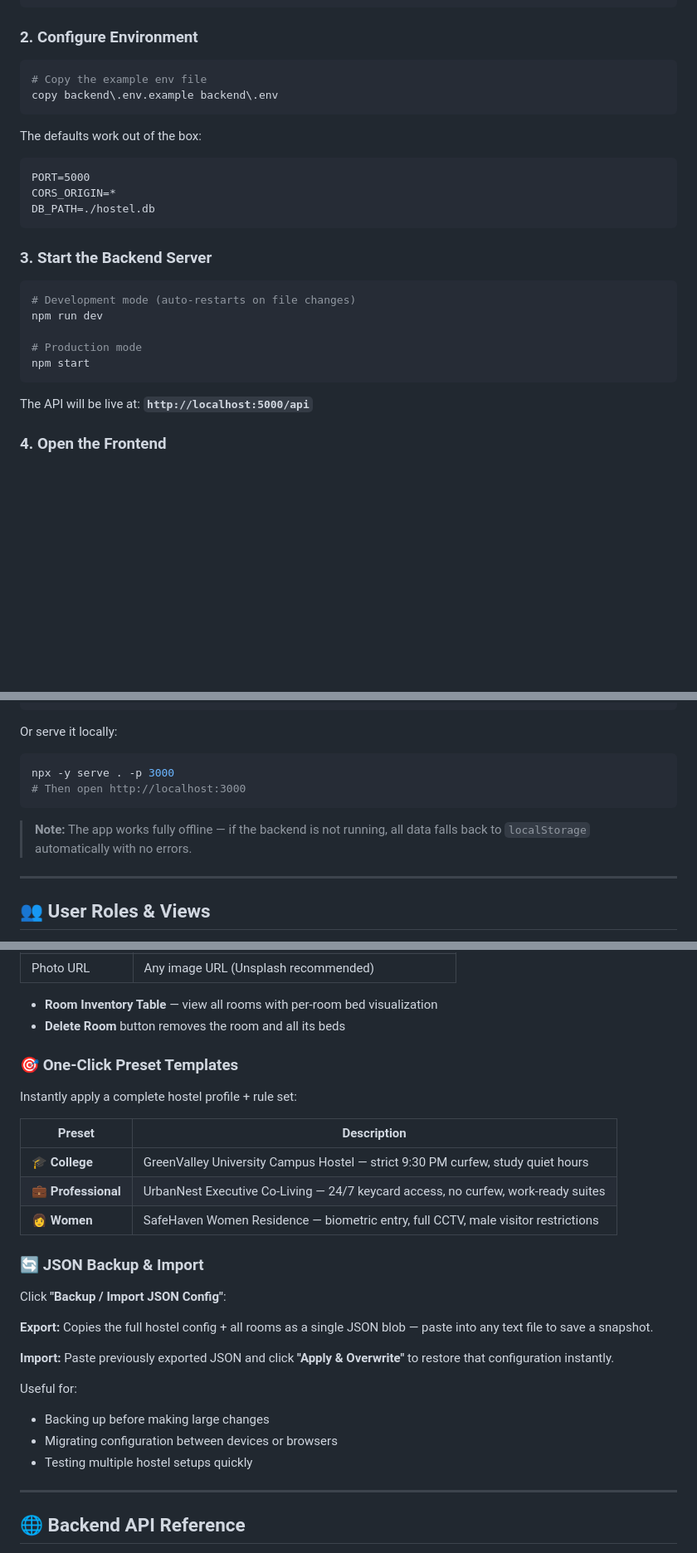
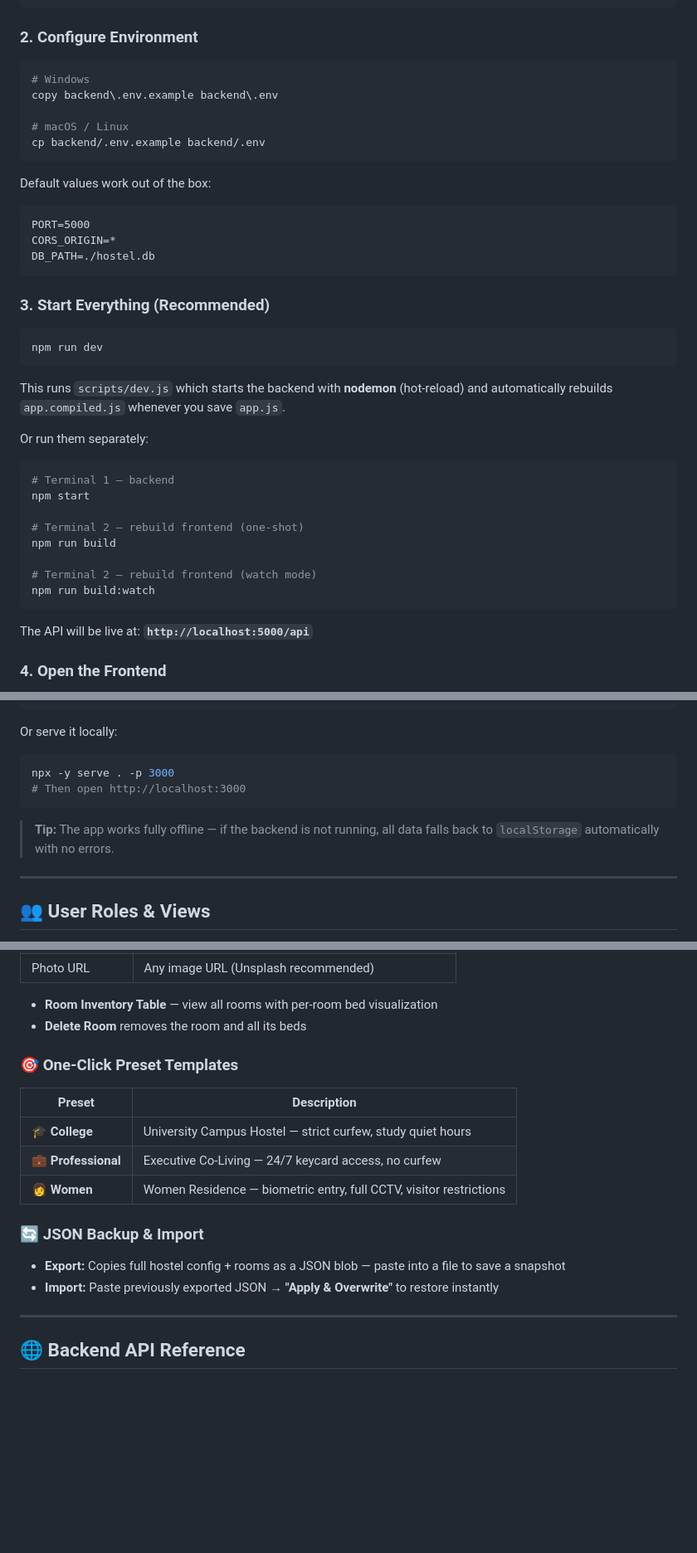
Before and after one commit to vasist05/hostel-app, a Markdown page: README.md, 3 parts joined by grey strips. Shown at 83% size. GitHub-like rendering; blank space fills up the shorter version.

````diff
--- a/README.md
+++ b/README.md
@@ -105,25 +108,38 @@ npm install --prefix backend
 ### 2. Configure Environment
 
 ```bash
-# Copy the example env file
+# Windows
 copy backend\.env.example backend\.env
+
+# macOS / Linux
+cp backend/.env.example backend/.env
 ```
 
-The defaults work out of the box:
+Default values work out of the box:
 ```
 PORT=5000
 CORS_ORIGIN=*
 DB_PATH=./hostel.db
 ```
 
-### 3. Start the Backend Server
+### 3. Start Everything (Recommended)
 
 ```bash
-# Development mode (auto-restarts on file changes)
 npm run dev
+```
 
-# Production mode
+This runs `scripts/dev.js` which starts the backend with **nodemon** (hot-reload) and automatically rebuilds `app.compiled.js` whenever you save `app.js`.
+
+Or run them separately:
+```bash
+# Terminal 1 — backend
 npm start
+
+# Terminal 2 — rebuild frontend (one-shot)
+npm run build
+
+# Terminal 2 — rebuild frontend (watch mode)
+npm run build:watch
 ```
 
 The API will be live at: **`http://localhost:5000/api`**
@@ -141,7 +157,7 @@ npx -y serve . -p 3000
 # Then open http://localhost:3000
 ```
 
-> **Note:** The app works fully offline — if the backend is not running, all data falls back to `localStorage` automatically with no errors.
+> **Tip:** The app works fully offline — if the backend is not running, all data falls back to `localStorage` automatically with no errors.
 
 ---
 
@@ -223,28 +236,19 @@ Click **"+ Add New Room"** to open the creation form:
 | Photo URL | Any image URL (Unsplash recommended) |
 
 - **Room Inventory Table** — view all rooms with per-room bed visualization
-- **Delete Room** button removes the room and all its beds
+- **Delete Room** removes the room and all its beds
 
 ### 🎯 One-Click Preset Templates
-Instantly apply a complete hostel profile + rule set:
 
 | Preset | Description |
 |--------|-------------|
-| 🎓 **College** | GreenValley University Campus Hostel — strict 9:30 PM curfew, study quiet hours |
-| 💼 **Professional** | UrbanNest Executive Co-Living — 24/7 keycard access, no curfew, work-ready suites |
-| 👩 **Women** | SafeHaven Women Residence — biometric entry, full CCTV, male visitor restrictions |
+| 🎓 **College** | University Campus Hostel — strict curfew, study quiet hours |
+| 💼 **Professional** | Executive Co-Living — 24/7 keycard access, no curfew |
+| 👩 **Women** | Women Residence — biometric entry, full CCTV, visitor restrictions |
 
 ### 🔄 JSON Backup & Import
-Click **"Backup / Import JSON Config"**:
-
-**Export:** Copies the full hostel config + all rooms as a single JSON blob — paste into any text file to save a snapshot.
-
-**Import:** Paste previously exported JSON and click **"Apply & Overwrite"** to restore that configuration instantly.
-
-Useful for:
-- Backing up before making large changes
-- Migrating configuration between devices or browsers
-- Testing multiple hostel setups quickly
+- **Export:** Copies full hostel config + rooms as a JSON blob — paste into a file to save a snapshot
+- **Import:** Paste previously exported JSON → **"Apply & Overwrite"** to restore instantly
 
 ---
 
````
Also changed, not shown: other parts of README.md (+67 -50 lines).
